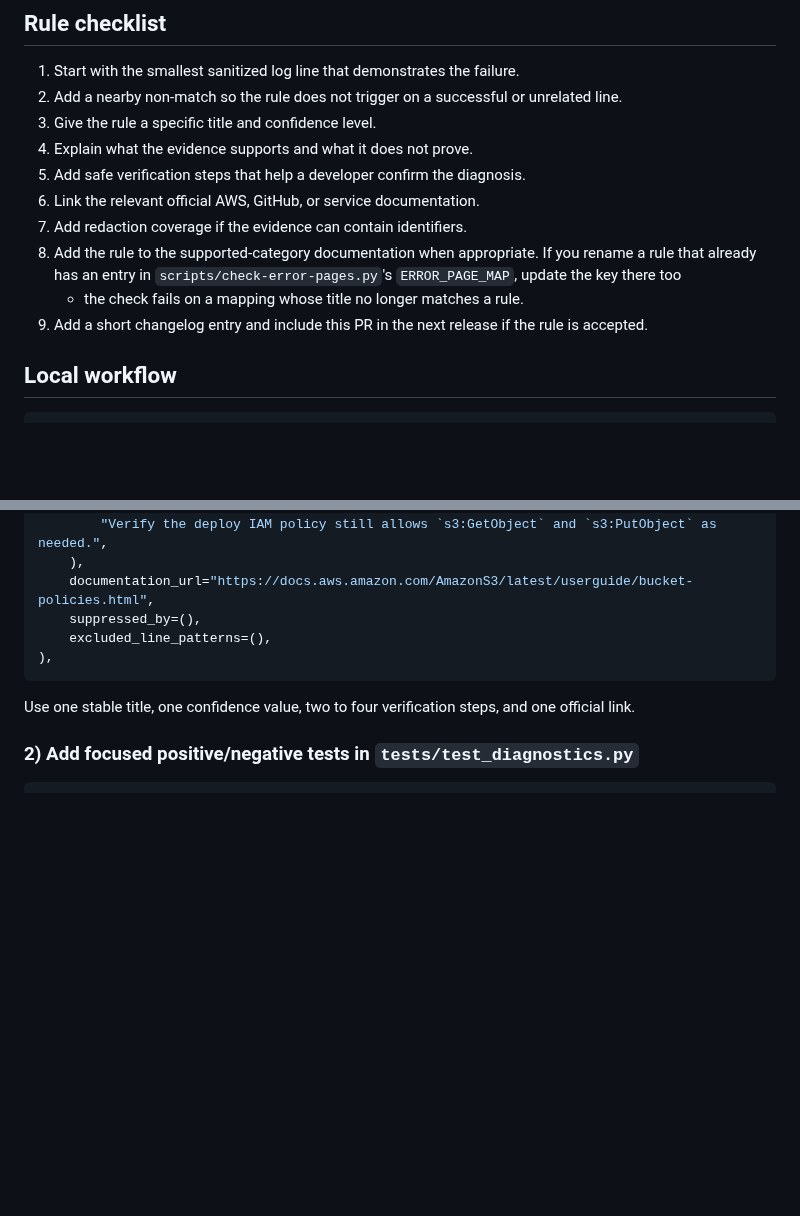
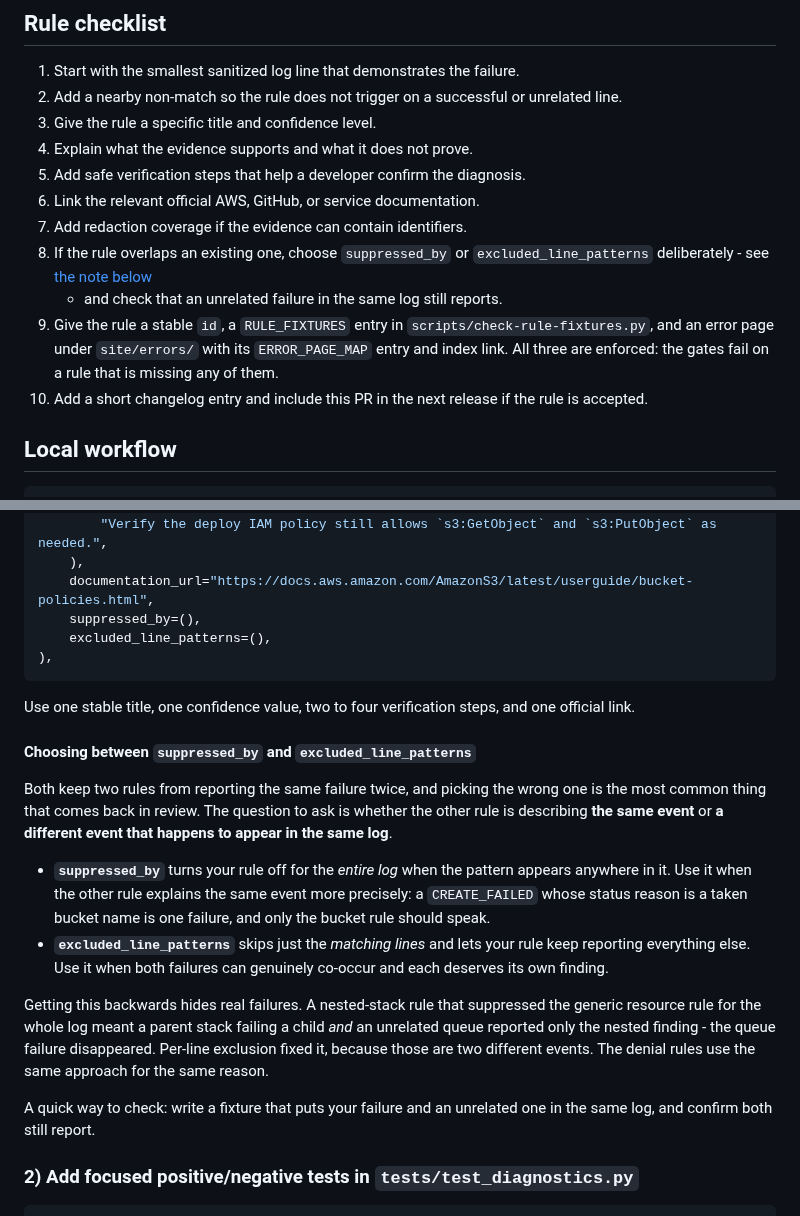
Before and after one commit to jakegold1647/sam-doctor, a Markdown page: docs/contributing-a-diagnostic-rule.md, 2 parts joined by grey strips. GitHub-like rendering; blank space fills up the shorter version.

Commit message:
Document the suppression choice that keeps coming back in review
Two PRs in a row needed the same correction on merge: whole-log
suppressed_by where per-line excluded_line_patterns was wanted, which
silently drops unrelated failures from the report. That knowledge lived
only in review comments, so every contributor had to learn it the
expensive way.

The rule-contribution guide now states the distinction - same event
versus different events that co-occur - with the nested-stack case as
the concrete example, and suggests the fixture that catches it: put
your failure and an unrelated one in the same log and confirm both
still report. The checklist also names the three gates a new rule must
satisfy, which were enforced in CI but never written down together.

````diff
--- a/docs/contributing-a-diagnostic-rule.md
+++ b/docs/contributing-a-diagnostic-rule.md
@@ -14,12 +14,16 @@ inspect an AWS account or claim an authoritative root cause.
 5. Add safe verification steps that help a developer confirm the diagnosis.
 6. Link the relevant official AWS, GitHub, or service documentation.
 7. Add redaction coverage if the evidence can contain identifiers.
-8. Add the rule to the supported-category documentation when appropriate. If
-   you rename a rule that already has an entry in
-   `scripts/check-error-pages.py`'s `ERROR_PAGE_MAP`, update the key there too
-   - the check fails on a mapping whose title no longer matches a rule.
-9. Add a short changelog entry and include this PR in the next release if the
-   rule is accepted.
+8. If the rule overlaps an existing one, choose `suppressed_by` or
+   `excluded_line_patterns` deliberately - see
+   [the note below](#choosing-between-suppressed_by-and-excluded_line_patterns)
+   - and check that an unrelated failure in the same log still reports.
+9. Give the rule a stable `id`, a `RULE_FIXTURES` entry in
+   `scripts/check-rule-fixtures.py`, and an error page under `site/errors/`
+   with its `ERROR_PAGE_MAP` entry and index link. All three are enforced: the
+   gates fail on a rule that is missing any of them.
+10. Add a short changelog entry and include this PR in the next release if the
+    rule is accepted.
 
 ## Local workflow
 
@@ -75,6 +79,30 @@ Rule(
 Use one stable title, one confidence value, two to four verification steps, and
 one official link.
 
+#### Choosing between `suppressed_by` and `excluded_line_patterns`
+
+Both keep two rules from reporting the same failure twice, and picking the
+wrong one is the most common thing that comes back in review. The question to
+ask is whether the other rule is describing **the same event** or **a different
+event that happens to appear in the same log**.
+
+- **`suppressed_by`** turns your rule off for the *entire log* when the pattern
+  appears anywhere in it. Use it when the other rule explains the same event
+  more precisely: a `CREATE_FAILED` whose status reason is a taken bucket name
+  is one failure, and only the bucket rule should speak.
+- **`excluded_line_patterns`** skips just the *matching lines* and lets your
+  rule keep reporting everything else. Use it when both failures can genuinely
+  co-occur and each deserves its own finding.
+
+Getting this backwards hides real failures. A nested-stack rule that suppressed
+the generic resource rule for the whole log meant a parent stack failing a child
+*and* an unrelated queue reported only the nested finding - the queue failure
+disappeared. Per-line exclusion fixed it, because those are two different
+events. The denial rules use the same approach for the same reason.
+
+A quick way to check: write a fixture that puts your failure and an unrelated
+one in the same log, and confirm both still report.
+
 ### 2) Add focused positive/negative tests in `tests/test_diagnostics.py`
 
 ```python
````
